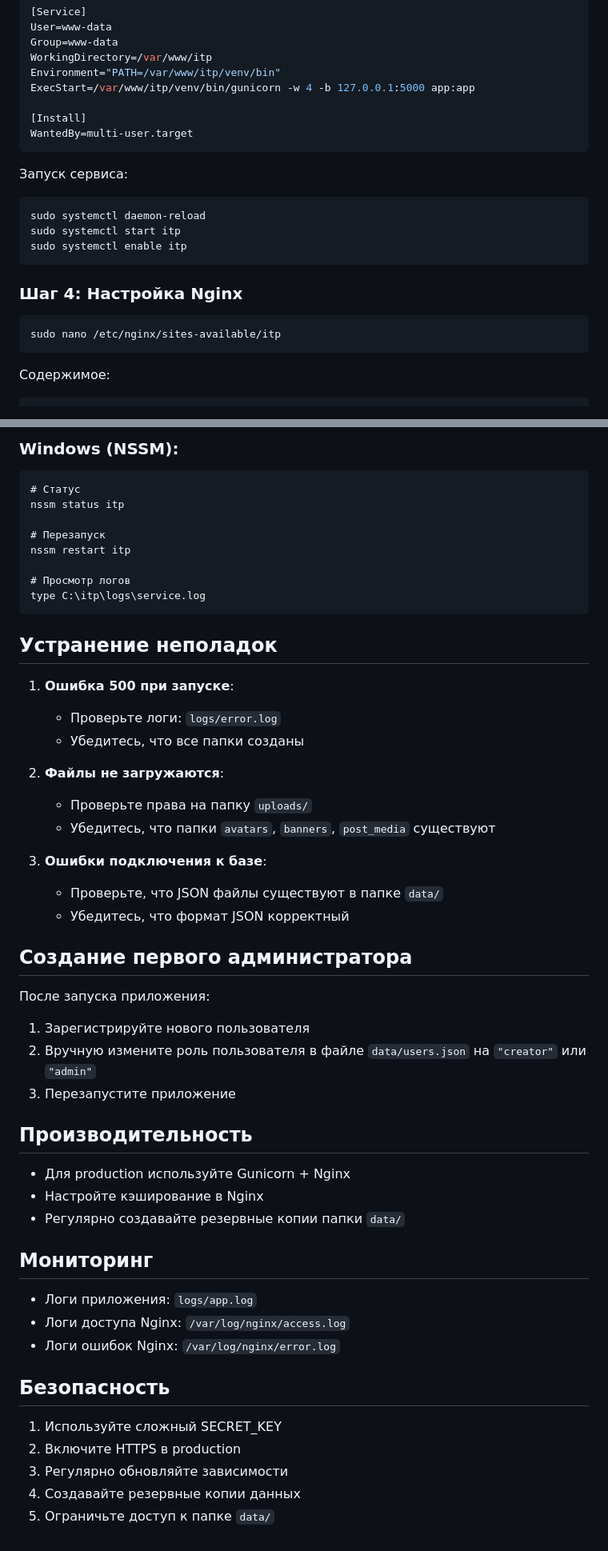
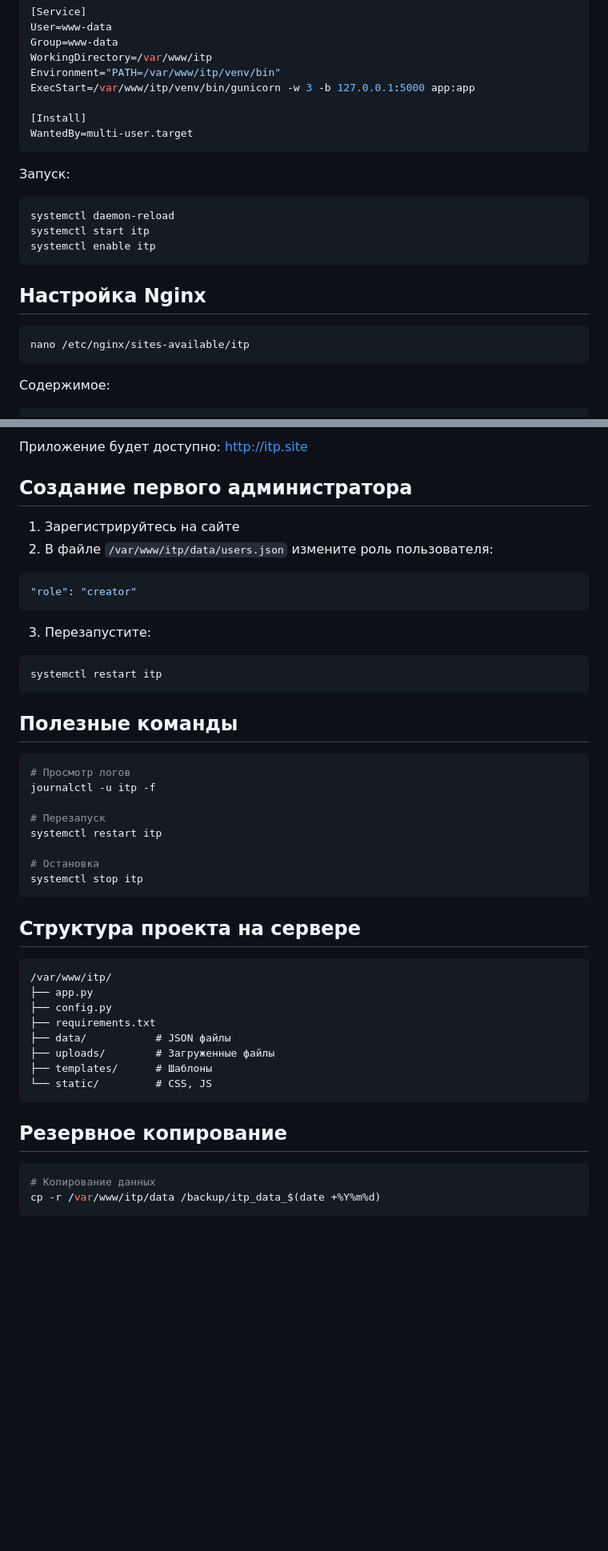
Before and after one commit to FerumDevelop/itp, a Markdown page: DEPLOYMENT_RU.md, 2 parts joined by grey strips. Shown at 80% size. Rendered like a GitHub page; blank space fills up the shorter version.

````diff
--- a/DEPLOYMENT_RU.md
+++ b/DEPLOYMENT_RU.md
@@ -90,24 +58,24 @@ User=www-data
 Group=www-data
 WorkingDirectory=/var/www/itp
 Environment="PATH=/var/www/itp/venv/bin"
-ExecStart=/var/www/itp/venv/bin/gunicorn -w 4 -b 127.0.0.1:5000 app:app
+ExecStart=/var/www/itp/venv/bin/gunicorn -w 3 -b 127.0.0.1:5000 app:app
 
 [Install]
 WantedBy=multi-user.target
 ```
 
-Запуск сервиса:
+Запуск:
 
 ```bash
-sudo systemctl daemon-reload
-sudo systemctl start itp
-sudo systemctl enable itp
+systemctl daemon-reload
+systemctl start itp
+systemctl enable itp
 ```
 
-### Шаг 4: Настройка Nginx
+## Настройка Nginx
 
 ```bash
-sudo nano /etc/nginx/sites-available/itp
+nano /etc/nginx/sites-available/itp
 ```
 
 Содержимое:
@@ -217,53 +128,46 @@ sudo journalctl -u itp -f
-### Windows (NSSM):
-
-```cmd
-# Статус
-nssm status itp
-
-# Перезапуск
-nssm restart itp
-
-# Просмотр логов
-type C:\itp\logs\service.log
-```
-
-## Устранение неполадок
-
-1. **Ошибка 500 при запуске**:
-   - Проверьте логи: `logs/error.log`
-   - Убедитесь, что все папки созданы
-
-2. **Файлы не загружаются**:
-   - Проверьте права на папку `uploads/`
-   - Убедитесь, что папки `avatars`, `banners`, `post_media` существуют
-
-3. **Ошибки подключения к базе**:
-   - Проверьте, что JSON файлы существуют в папке `data/`
-   - Убедитесь, что формат JSON корректный
+Приложение будет доступно: http://itp.site
 
 ## Создание первого администратора
 
-После запуска приложения:
-1. Зарегистрируйте нового пользователя
-2. Вручную измените роль пользователя в файле `data/users.json` на `"creator"` или `"admin"`
-3. Перезапустите приложение
+1. Зарегистрируйтесь на сайте
+2. В файле `/var/www/itp/data/users.json` измените роль пользователя:
+```json
+"role": "creator"
+```
+3. Перезапустите:
+```bash
+systemctl restart itp
+```
 
-## Производительность
+## Полезные команды
 
-- Для production используйте Gunicorn + Nginx
-- Настройте кэширование в Nginx
-- Регулярно создавайте резервные копии папки `data/`
+```bash
+# Просмотр логов
+journalctl -u itp -f
 
-## Мониторинг
+# Перезапуск
+systemctl restart itp
 
-- Логи приложения: `logs/app.log`
-- Логи доступа Nginx: `/var/log/nginx/access.log`
-- Логи ошибок Nginx: `/var/log/nginx/error.log`
+# Остановка
+systemctl stop itp
+```
 
-## Безопасность
+## Структура проекта на сервере
 
-1. Используйте сложный SECRET_KEY
-2. Включите HTTPS в production
-3. Регулярно обновляйте зависимости
-4. Создавайте резервные копии данных
-5. Ограничьте доступ к папке `data/`
+```
+/var/www/itp/
+├── app.py
+├── config.py
+├── requirements.txt
+├── data/           # JSON файлы
+├── uploads/        # Загруженные файлы
+├── templates/      # Шаблоны
+└── static/         # CSS, JS
+```
+
+## Резервное копирование
+
+```bash
+# Копирование данных
+cp -r /var/www/itp/data /backup/itp_data_$(date +%Y%m%d)
+```
````
Also changed, not shown: other parts of DEPLOYMENT_RU.md (+38 -127 lines).
